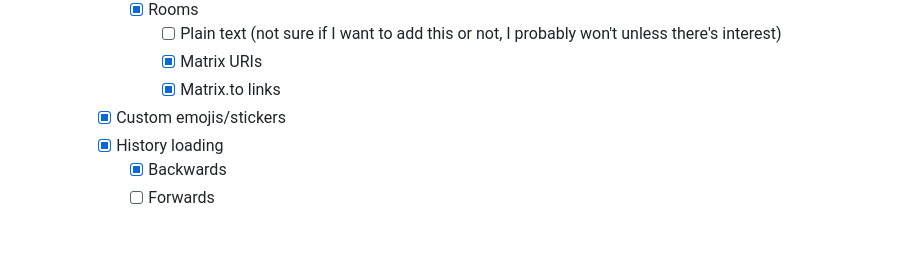
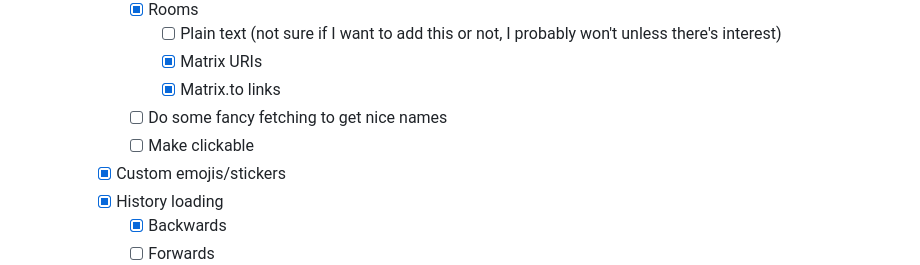
Before and after one commit to Henry-Hiles/nexus, a Markdown page: README.md, the part around the change. Drawn GitHub-style; blank space fills up the shorter version.

Commit message:
add to progress list

```diff
--- a/README.md
+++ b/README.md
@@ -84,6 +84,8 @@ A simple and user-friendly Matrix client made with Flutter and the Matrix Dart S
                 - [ ] Plain text (not sure if I want to add this or not, I probably won't unless there's interest)
                 - [x] Matrix URIs
                 - [x] Matrix.to links
+            - [ ] Do some fancy fetching to get nice names
+            - [ ] Make clickable
         - [x] Custom emojis/stickers
         - [x] History loading
             - [x] Backwards
```
